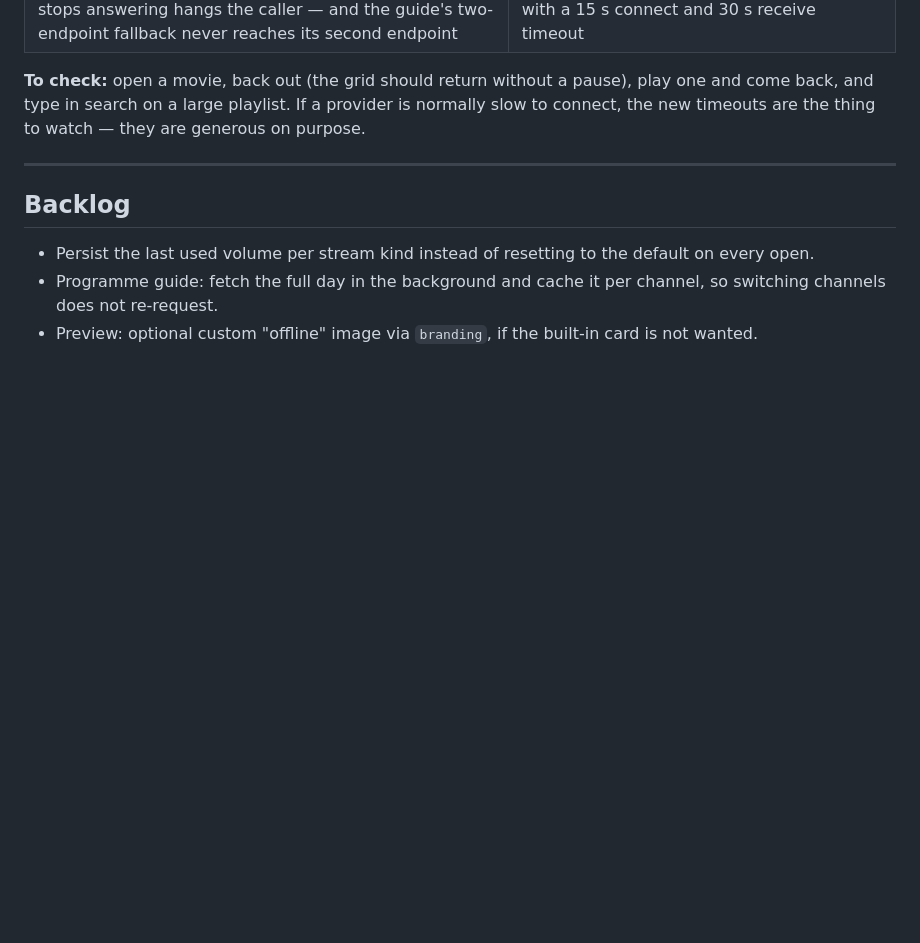
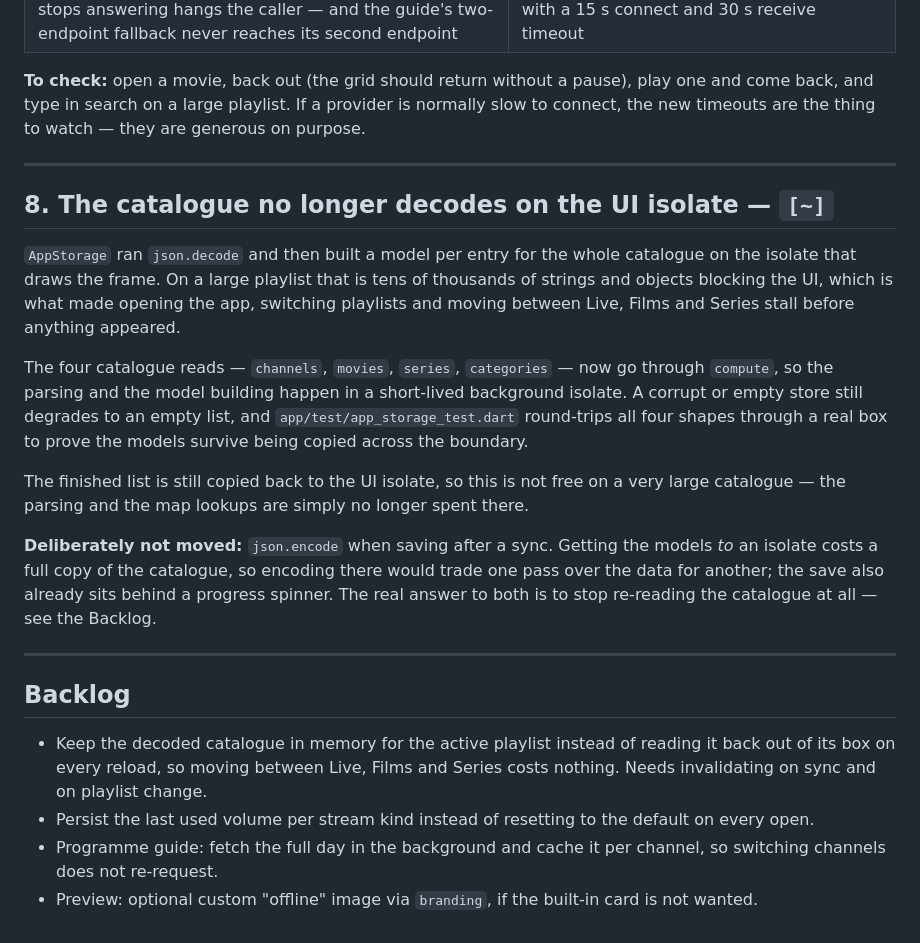
Before and after one commit to BrunoPostai/re_iptv, a Markdown page: TODO.md, the part around the change. GitHub-like rendering; blank space fills up the shorter version.

Commit message:
Record the isolate work and what it did not cover

```diff
--- a/TODO.md
+++ b/TODO.md
@@ -159,8 +159,37 @@ generous on purpose.
 
 ---
 
+## 8. The catalogue no longer decodes on the UI isolate — `[~]`
+
+`AppStorage` ran `json.decode` and then built a model per entry for the whole
+catalogue on the isolate that draws the frame. On a large playlist that is tens
+of thousands of strings and objects blocking the UI, which is what made opening
+the app, switching playlists and moving between Live, Films and Series stall
+before anything appeared.
+
+The four catalogue reads — `channels`, `movies`, `series`, `categories` — now go
+through `compute`, so the parsing and the model building happen in a short-lived
+background isolate. A corrupt or empty store still degrades to an empty list, and
+`app/test/app_storage_test.dart` round-trips all four shapes through a real box to
+prove the models survive being copied across the boundary.
+
+The finished list is still copied back to the UI isolate, so this is not free on
+a very large catalogue — the parsing and the map lookups are simply no longer
+spent there.
+
+**Deliberately not moved:** `json.encode` when saving after a sync. Getting the
+models *to* an isolate costs a full copy of the catalogue, so encoding there
+would trade one pass over the data for another; the save also already sits behind
+a progress spinner. The real answer to both is to stop re-reading the catalogue at
+all — see the Backlog.
+
+---
+
 ## Backlog
 
+- Keep the decoded catalogue in memory for the active playlist instead of reading
+  it back out of its box on every reload, so moving between Live, Films and Series
+  costs nothing. Needs invalidating on sync and on playlist change.
 - Persist the last used volume per stream kind instead of resetting to the
   default on every open.
 - Programme guide: fetch the full day in the background and cache it per channel,
```
